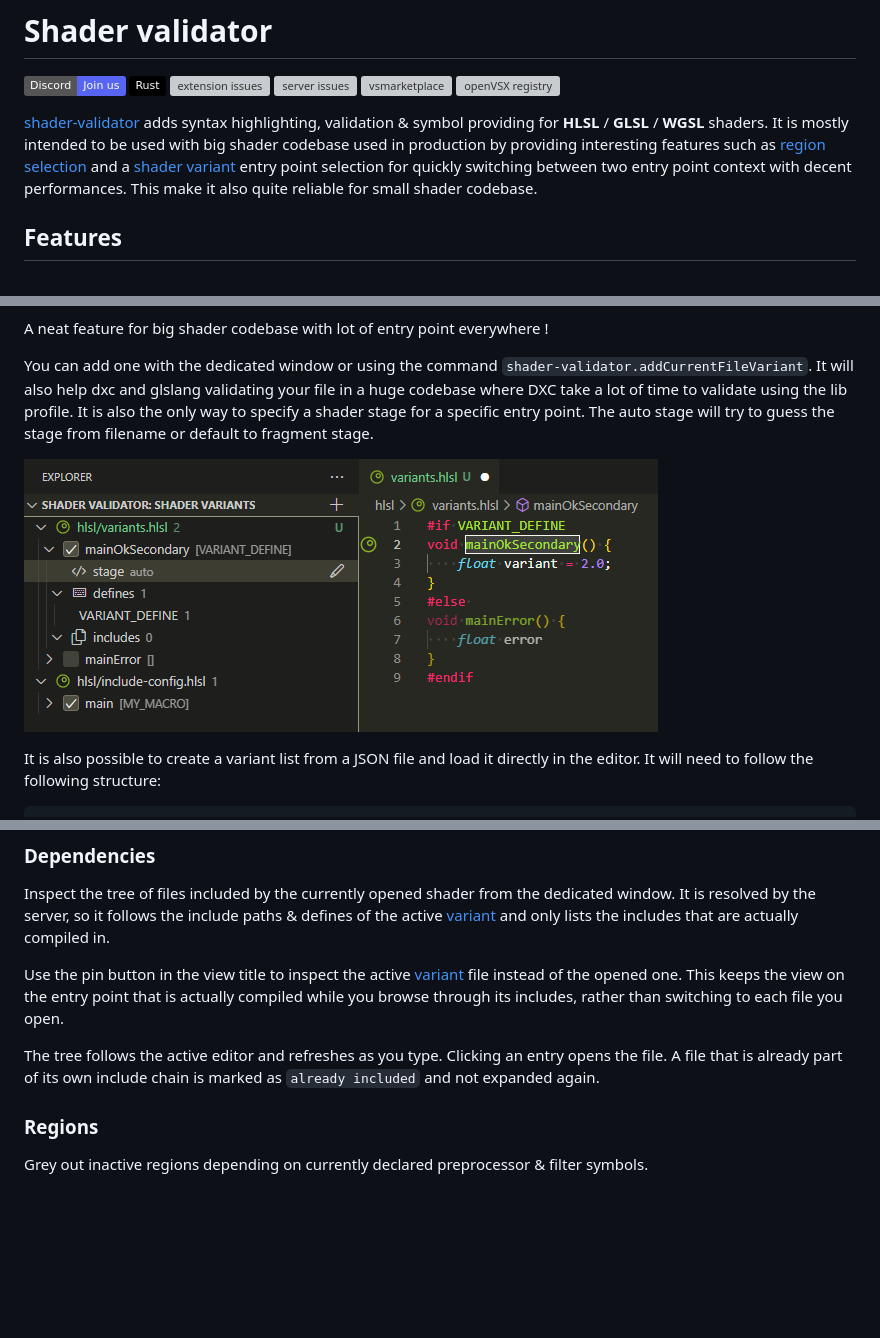
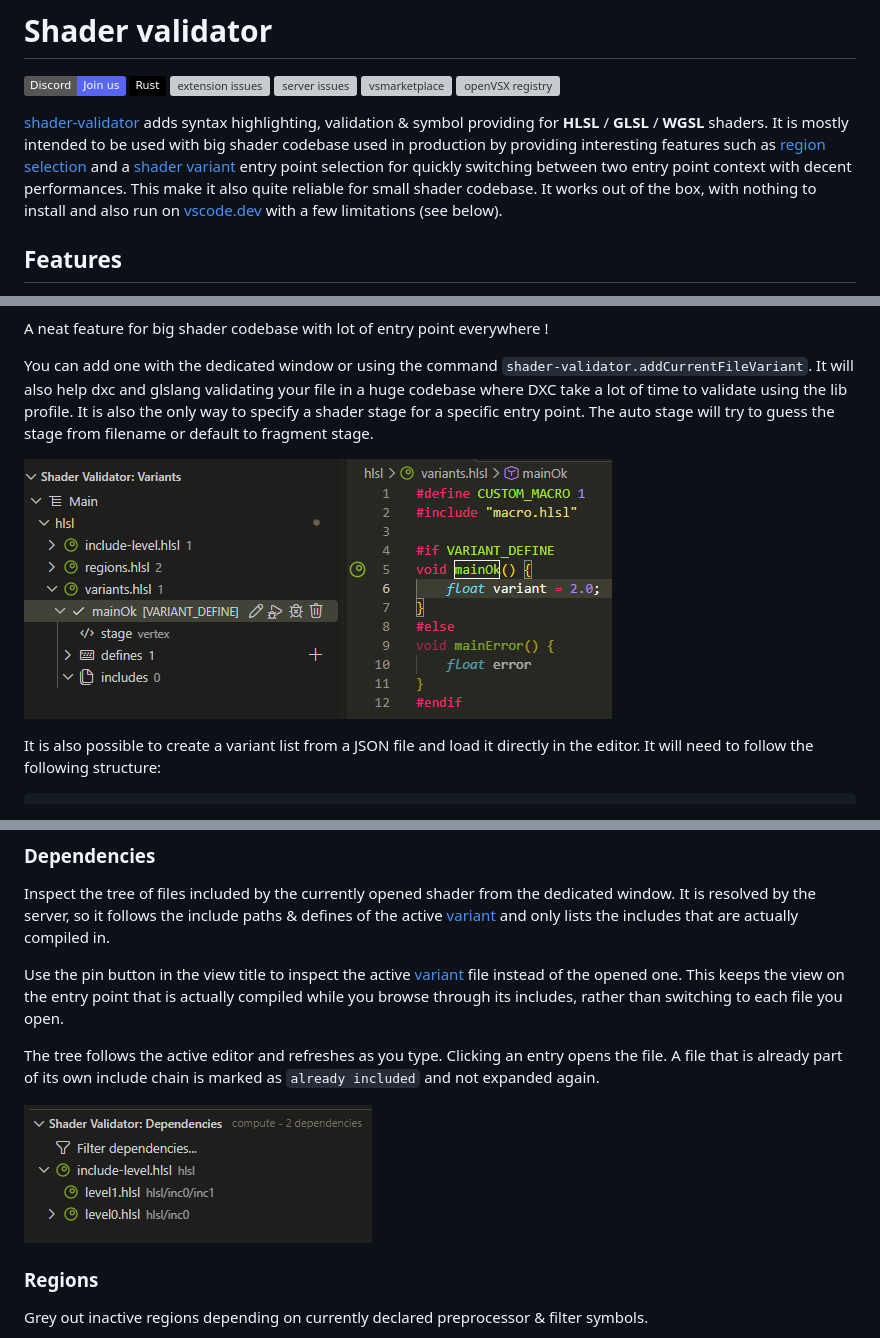
Before and after one commit to antaalt/shader-validator, a Markdown page: README.md, 3 parts joined by grey strips. GitHub-like rendering; pictures changed too: res/doc/dependencies.png (added), res/doc/variants.png; badges without logos; blank space fills up the shorter version; grey boxes are pictures that could not be loaded.

Commit message:
Update README with latest changes

```diff
--- a/README.md
+++ b/README.md
@@ -7,8 +7,7 @@
 [![vsmarketplace](https://img.shields.io/visual-studio-marketplace/v/antaalt.shader-validator?color=blue&label=vscode%20marketplace)](https://marketplace.visualstudio.com/items?itemName=antaalt.shader-validator)
 [![openVSX registry](https://img.shields.io/open-vsx/v/antaalt/shader-validator?color=purple)](https://open-vsx.org/extension/antaalt/shader-validator)
 
-[shader-validator](https://marketplace.visualstudio.com/items?itemName=antaalt.shader-validator) adds syntax highlighting, validation & symbol providing for **HLSL** / **GLSL** / **WGSL** shaders. It is mostly intended to be used with big shader codebase used in production by providing interesting features such as [region selection](#regions) and a [shader variant](#variants) entry point selection for quickly switching between two entry point context with decent performances. This make it also quite reliable for small shader codebase.
-
+[shader-validator](https://marketplace.visualstudio.com/items?itemName=antaalt.shader-validator) adds syntax highlighting, validation & symbol providing for **HLSL** / **GLSL** / **WGSL** shaders. It is mostly intended to be used with big shader codebase used in production by providing interesting features such as [region selection](#regions) and a [shader variant](#variants) entry point selection for quickly switching between two entry point context with decent performances. This make it also quite reliable for small shader codebase. It works out of the box, with nothing to install and also run on [vscode.dev](https://vscode.dev) with a few limitations (see below).
 
 ## Features
 
@@ -134,6 +133,8 @@ Use the pin button in the view title to inspect the active [variant](#variants)
 
 The tree follows the active editor and refreshes as you type. Clicking an entry opens the file. A file that is already part of its own include chain is marked as `already included` and not expanded again.
 
+![dependencies](res/doc/dependencies.png)
+
 ### Regions
 
 Grey out inactive regions depending on currently declared preprocessor & filter symbols.
```
Also changed, not shown: 1 other file.
